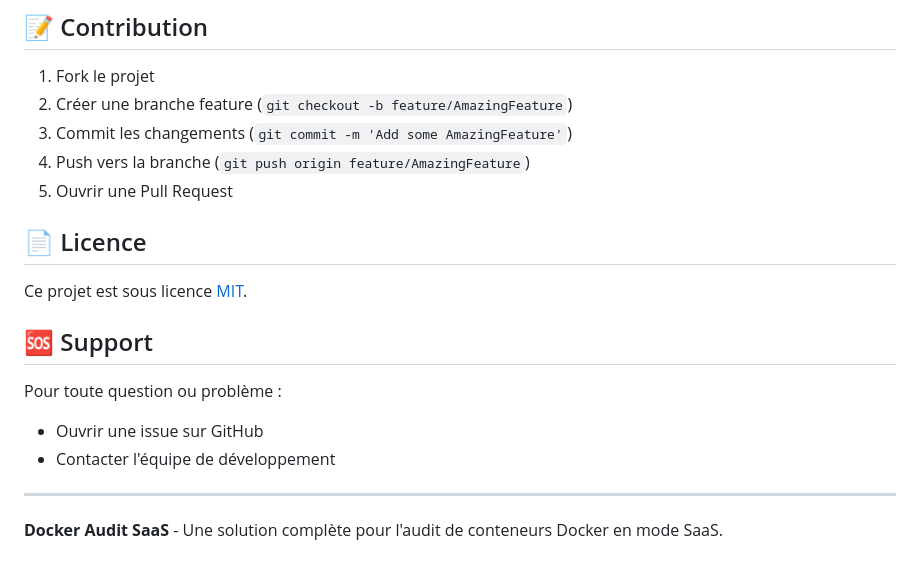
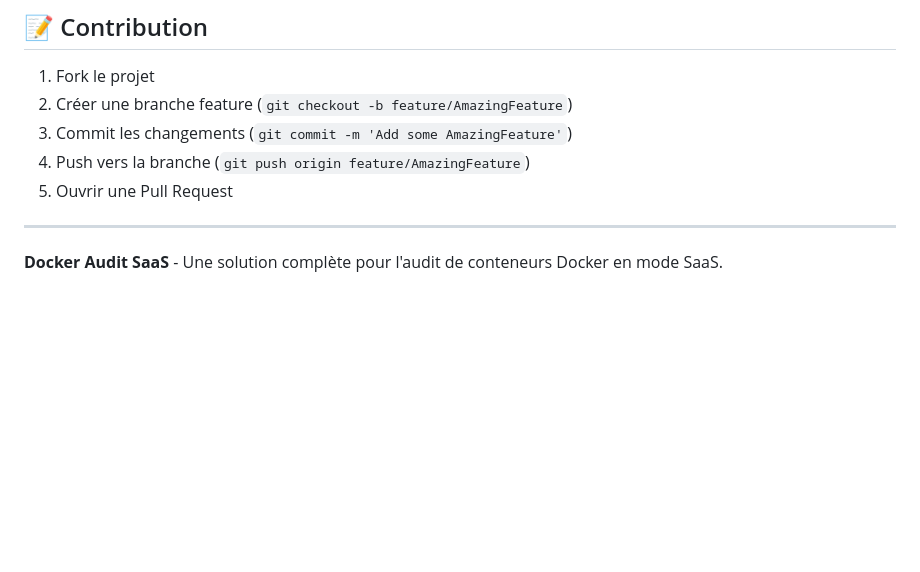
Before and after one commit to YuToutCourt/Docker-Audit-SaaS, a Markdown page: README.md, the part around the change. Drawn GitHub-style; blank space fills up the shorter version.

```diff
--- a/README.md
+++ b/README.md
@@ -249,16 +249,6 @@ docker-compose up -d
 4. Push vers la branche (`git push origin feature/AmazingFeature`)
 5. Ouvrir une Pull Request
 
-## 📄 Licence
-
-Ce projet est sous licence [MIT](LICENSE).
-
-## 🆘 Support
-
-Pour toute question ou problème :
-- Ouvrir une issue sur GitHub
-- Contacter l'équipe de développement
-
 ---
 
 **Docker Audit SaaS** - Une solution complète pour l'audit de conteneurs Docker en mode SaaS.
```
